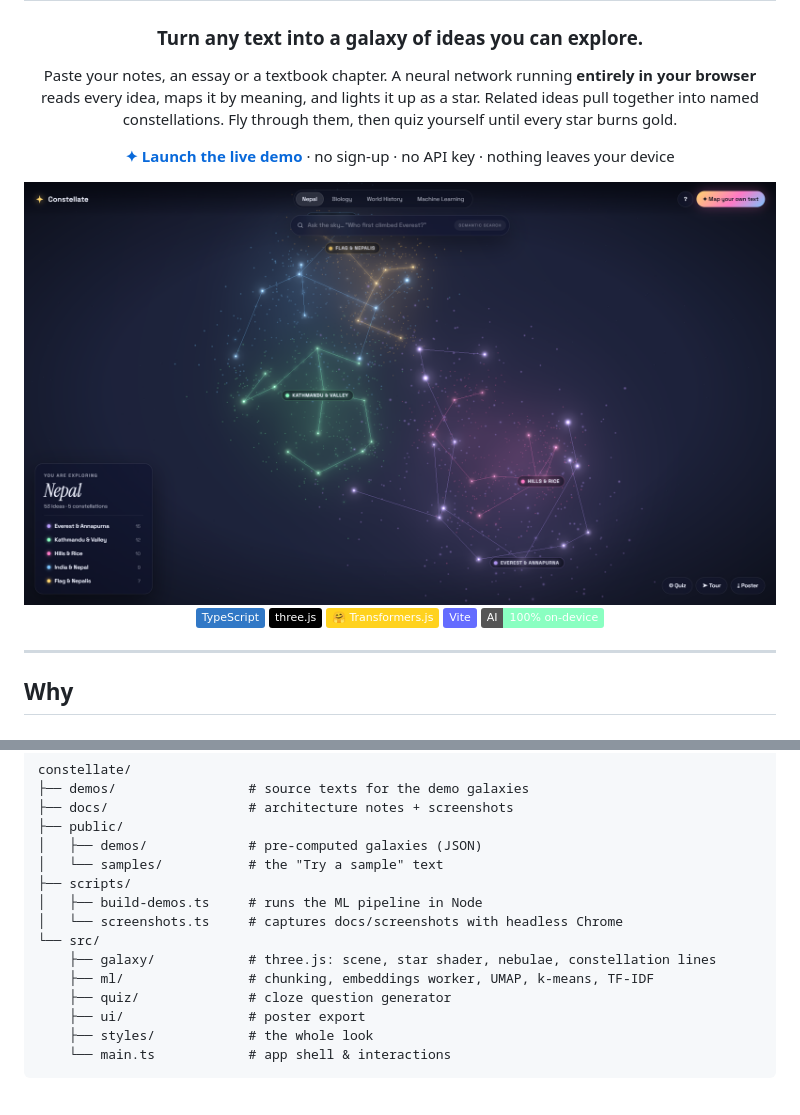
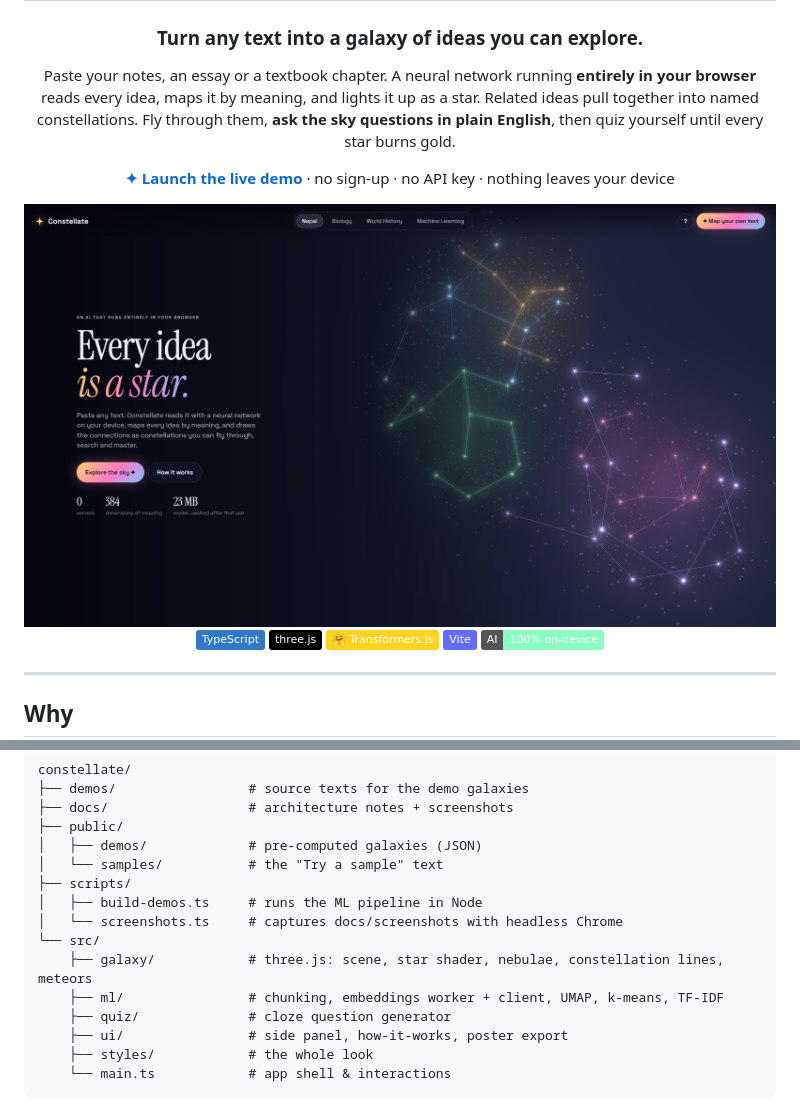
Before and after one commit to Prafyl/constellate, a Markdown page: README.md, 2 parts joined by grey strips. Rendered like a GitHub page; badges without logos.

Commit message:
Update README and submission copy for new features

````diff
--- a/README.md
+++ b/README.md
@@ -4,5 +4,5 @@
 
 ### Turn any text into a galaxy of ideas you can explore.
 
-Paste your notes, an essay or a textbook chapter. A neural network running **entirely in your browser** reads every idea, maps it by meaning, and lights it up as a star. Related ideas pull together into named constellations. Fly through them, then quiz yourself until every star burns gold.
+Paste your notes, an essay or a textbook chapter. A neural network running **entirely in your browser** reads every idea, maps it by meaning, and lights it up as a star. Related ideas pull together into named constellations. Fly through them, **ask the sky questions in plain English**, then quiz yourself until every star burns gold.
 
@@ -10,5 +10,5 @@ Paste your notes, an essay or a textbook chapter. A neural network running **ent
 
-<img src="docs/screenshots/galaxy-nepal.png" alt="The Nepal galaxy in Constellate: five glowing constellations of ideas" width="100%" />
+<img src="docs/screenshots/intro.png" alt="Constellate: every idea is a star" width="100%" />
 
 ![TypeScript](https://img.shields.io/badge/TypeScript-3178C6?logo=typescript&logoColor=white)
 ![three.js](https://img.shields.io/badge/three.js-000000?logo=threedotjs&logoColor=white)
@@ -96,10 +101,10 @@ constellate/
 │   ├── build-demos.ts     # runs the ML pipeline in Node
 │   └── screenshots.ts     # captures docs/screenshots with headless Chrome
 └── src/
-    ├── galaxy/            # three.js: scene, star shader, nebulae, constellation lines
-    ├── ml/                # chunking, embeddings worker, UMAP, k-means, TF-IDF
+    ├── galaxy/            # three.js: scene, star shader, nebulae, constellation lines, meteors
+    ├── ml/                # chunking, embeddings worker + client, UMAP, k-means, TF-IDF
     ├── quiz/              # cloze question generator
-    ├── ui/                # poster export
+    ├── ui/                # side panel, how-it-works, poster export
     ├── styles/            # the whole look
     └── main.ts            # app shell & interactions
 ```
````
Also changed, not shown: other parts of README.md (+7 -2 lines), SUBMISSION.md (+15 -9 lines).
